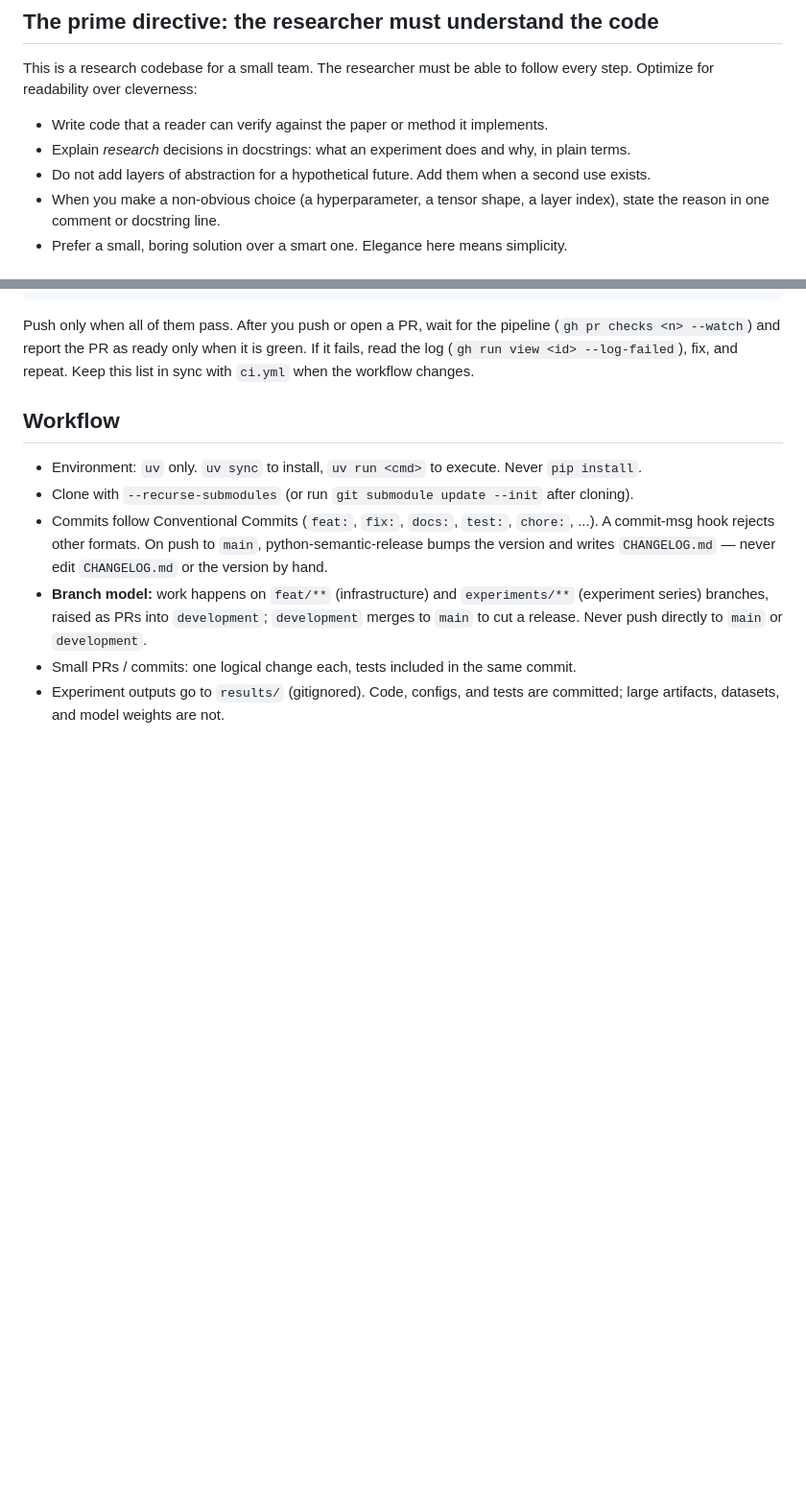
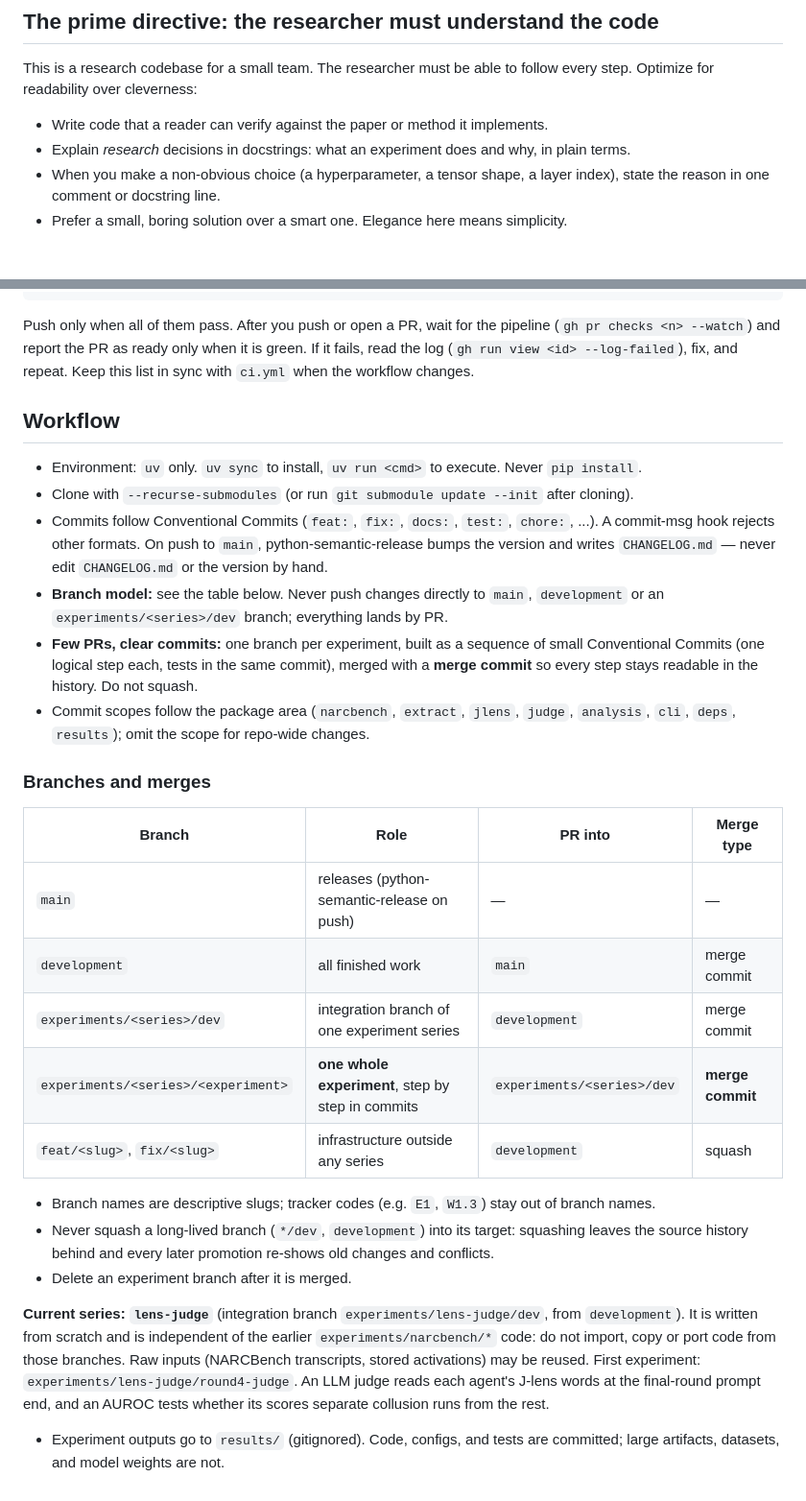
Before and after one commit to LidaSafety/apart-ai-collusion-interp, a Markdown page: CLAUDE.md, 2 parts joined by grey strips. Shown at 96% size. Rendered like a GitHub page; blank space fills up the shorter version.

Commit message:
docs: document the lens-judge series and the one-branch-per-experiment workflow
Adds the branch/merge table, the rule to build each experiment as clear
commits on one branch merged with a merge commit, commit scopes, and the
lens-judge series note (fresh code, independent of experiments/narcbench).

Co-Authored-By: Claude Opus 5.5 <noreply@anthropic.com>
Claude-Session: https://claude.ai/code/session_01Ka9CFoy3uR3zKm1impHvQU

```diff
--- a/CLAUDE.md
+++ b/CLAUDE.md
@@ -20,7 +20,6 @@ step. Optimize for readability over cleverness:
 
 - Write code that a reader can verify against the paper or method it implements.
 - Explain *research* decisions in docstrings: what an experiment does and why, in plain terms.
-- Do not add layers of abstraction for a hypothetical future. Add them when a second use exists.
 - When you make a non-obvious choice (a hyperparameter, a tensor shape, a layer index), state
   the reason in one comment or docstring line.
 - Prefer a small, boring solution over a smart one. Elegance here means simplicity.
@@ -145,9 +144,35 @@ with `ci.yml` when the workflow changes.
 - Commits follow Conventional Commits (`feat:`, `fix:`, `docs:`, `test:`, `chore:`, ...).
   A commit-msg hook rejects other formats. On push to `main`, python-semantic-release bumps
   the version and writes `CHANGELOG.md` — never edit `CHANGELOG.md` or the version by hand.
-- **Branch model:** work happens on `feat/**` (infrastructure) and `experiments/**`
-  (experiment series) branches, raised as PRs into `development`; `development` merges to
-  `main` to cut a release. Never push directly to `main` or `development`.
-- Small PRs / commits: one logical change each, tests included in the same commit.
+- **Branch model:** see the table below. Never push changes directly to `main`, `development`
+  or an `experiments/<series>/dev` branch; everything lands by PR.
+- **Few PRs, clear commits:** one branch per experiment, built as a sequence of small
+  Conventional Commits (one logical step each, tests in the same commit), merged with a
+  **merge commit** so every step stays readable in the history. Do not squash.
+- Commit scopes follow the package area (`narcbench`, `extract`, `jlens`, `judge`,
+  `analysis`, `cli`, `deps`, `results`); omit the scope for repo-wide changes.
+
+### Branches and merges
+
+| Branch | Role | PR into | Merge type |
+|---|---|---|---|
+| `main` | releases (python-semantic-release on push) | — | — |
+| `development` | all finished work | `main` | merge commit |
+| `experiments/<series>/dev` | integration branch of one experiment series | `development` | merge commit |
+| `experiments/<series>/<experiment>` | **one whole experiment**, step by step in commits | `experiments/<series>/dev` | **merge commit** |
+| `feat/<slug>`, `fix/<slug>` | infrastructure outside any series | `development` | squash |
+
+- Branch names are descriptive slugs; tracker codes (e.g. `E1`, `W1.3`) stay out of branch names.
+- Never squash a long-lived branch (`*/dev`, `development`) into its target: squashing leaves
+  the source history behind and every later promotion re-shows old changes and conflicts.
+- Delete an experiment branch after it is merged.
+
+**Current series: `lens-judge`** (integration branch `experiments/lens-judge/dev`, from
+`development`). It is written from scratch and is independent of the earlier
+`experiments/narcbench/*` code: do not import, copy or port code from those branches. Raw
+inputs (NARCBench transcripts, stored activations) may be reused. First experiment:
+`experiments/lens-judge/round4-judge`. An LLM judge reads each agent's J-lens words at the
+final-round prompt end, and an AUROC tests whether its scores separate collusion runs from
+the rest.
 - Experiment outputs go to `results/` (gitignored). Code, configs, and tests are committed;
   large artifacts, datasets, and model weights are not.
```
